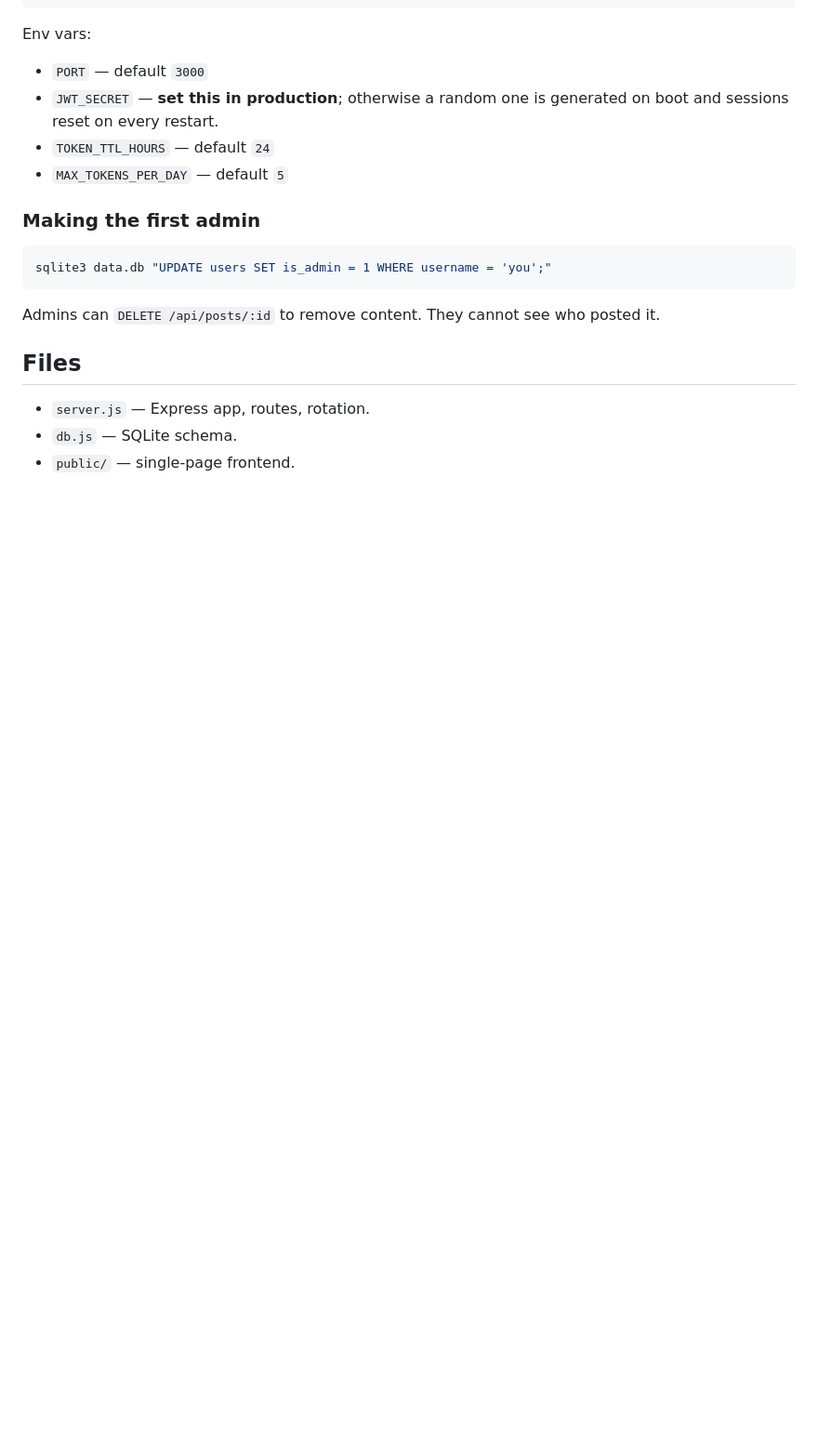
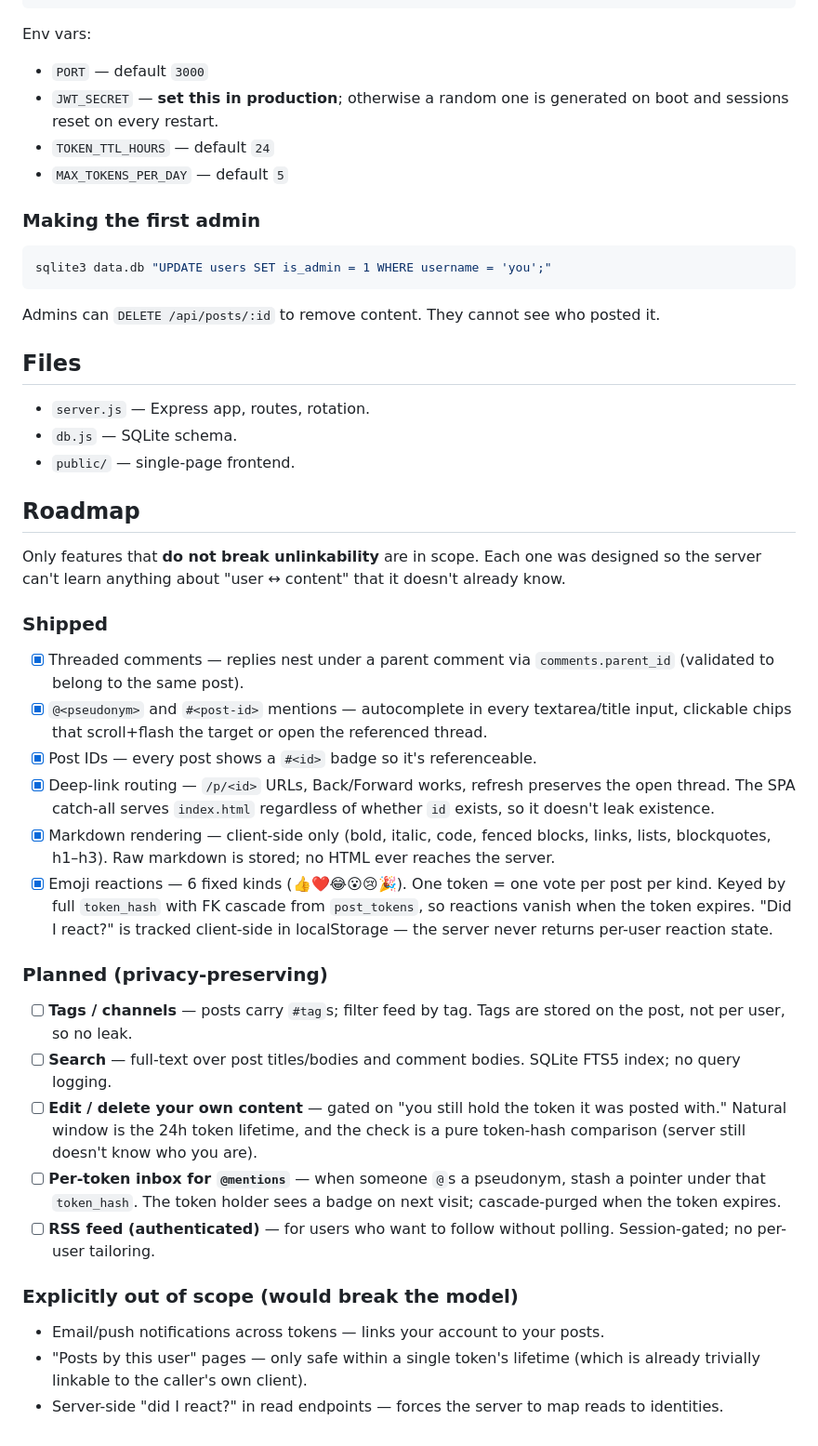
Before and after one commit to SUZ-tsinghua/teahole, a Markdown page: README.md, the part around the change. Shown at 93% size. GitHub-like rendering; blank space fills up the shorter version.

```diff
--- a/README.md
+++ b/README.md
@@ -89,3 +89,54 @@ who posted it.
 - `server.js` — Express app, routes, rotation.
 - `db.js` — SQLite schema.
 - `public/` — single-page frontend.
+
+## Roadmap
+
+Only features that **do not break unlinkability** are in scope. Each one was
+designed so the server can't learn anything about "user ↔ content" that it
+doesn't already know.
+
+### Shipped
+
+- [x] Threaded comments — replies nest under a parent comment via
+      `comments.parent_id` (validated to belong to the same post).
+- [x] `@<pseudonym>` and `#<post-id>` mentions — autocomplete in every
+      textarea/title input, clickable chips that scroll+flash the target or
+      open the referenced thread.
+- [x] Post IDs — every post shows a `#<id>` badge so it's referenceable.
+- [x] Deep-link routing — `/p/<id>` URLs, Back/Forward works, refresh
+      preserves the open thread. The SPA catch-all serves `index.html`
+      regardless of whether `id` exists, so it doesn't leak existence.
+- [x] Markdown rendering — client-side only (bold, italic, code, fenced
+      blocks, links, lists, blockquotes, h1–h3). Raw markdown is stored; no
+      HTML ever reaches the server.
+- [x] Emoji reactions — 6 fixed kinds (👍❤️😂😮😢🎉). One token = one vote
+      per post per kind. Keyed by full `token_hash` with FK cascade from
+      `post_tokens`, so reactions vanish when the token expires. "Did I
+      react?" is tracked client-side in localStorage — the server never
+      returns per-user reaction state.
+
+### Planned (privacy-preserving)
+
+- [ ] **Tags / channels** — posts carry `#tag`s; filter feed by tag. Tags
+      are stored on the post, not per user, so no leak.
+- [ ] **Search** — full-text over post titles/bodies and comment bodies.
+      SQLite FTS5 index; no query logging.
+- [ ] **Edit / delete your own content** — gated on "you still hold the
+      token it was posted with." Natural window is the 24h token lifetime,
+      and the check is a pure token-hash comparison (server still doesn't
+      know who you are).
+- [ ] **Per-token inbox for `@mentions`** — when someone `@`s a pseudonym,
+      stash a pointer under that `token_hash`. The token holder sees a
+      badge on next visit; cascade-purged when the token expires.
+- [ ] **RSS feed (authenticated)** — for users who want to follow without
+      polling. Session-gated; no per-user tailoring.
+
+### Explicitly out of scope (would break the model)
+
+- Email/push notifications across tokens — links your account to your
+  posts.
+- "Posts by this user" pages — only safe within a single token's lifetime
+  (which is already trivially linkable to the caller's own client).
+- Server-side "did I react?" in read endpoints — forces the server to map
+  reads to identities.
```
Also changed, not shown: CLAUDE.md (added, +71 -0 lines).
